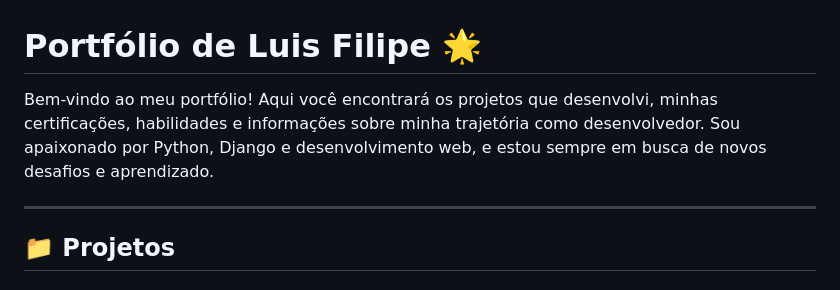
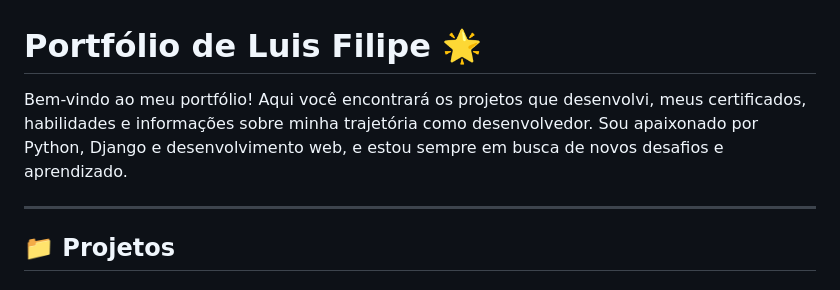
Before and after one commit to LuisCampelo2/PortfolioHUB, a Markdown page: README.md, the part around the change. Rendered like a GitHub page.

```diff
--- a/README.md
+++ b/README.md
@@ -1,6 +1,6 @@
 # Portfólio de Luis Filipe 🌟
 
-Bem-vindo ao meu portfólio! Aqui você encontrará os projetos que desenvolvi, minhas certificações, habilidades e informações sobre minha trajetória como desenvolvedor. Sou apaixonado por Python, Django e desenvolvimento web, e estou sempre em busca de novos desafios e aprendizado.
+Bem-vindo ao meu portfólio! Aqui você encontrará os projetos que desenvolvi, meus certificados, habilidades e informações sobre minha trajetória como desenvolvedor. Sou apaixonado por Python, Django e desenvolvimento web, e estou sempre em busca de novos desafios e aprendizado.
 
 ---
 
```
